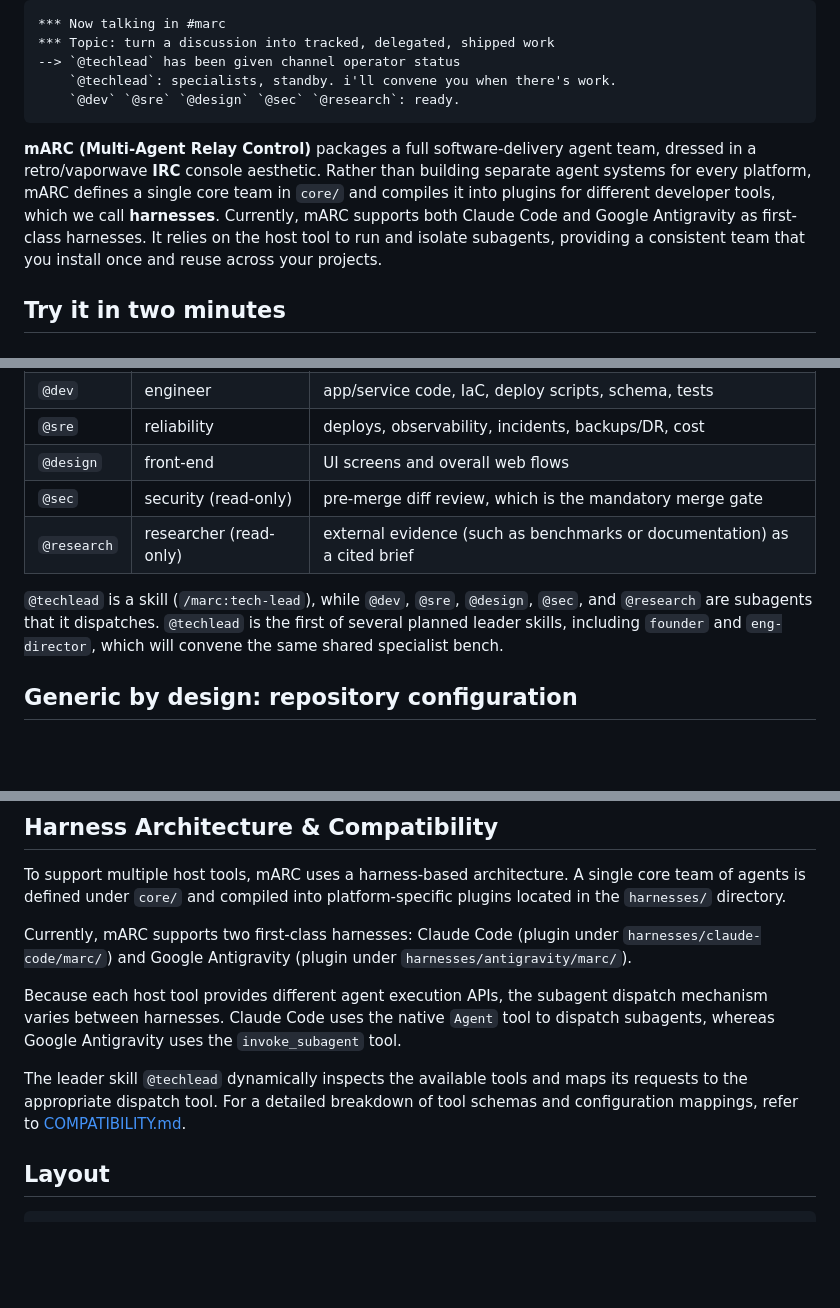
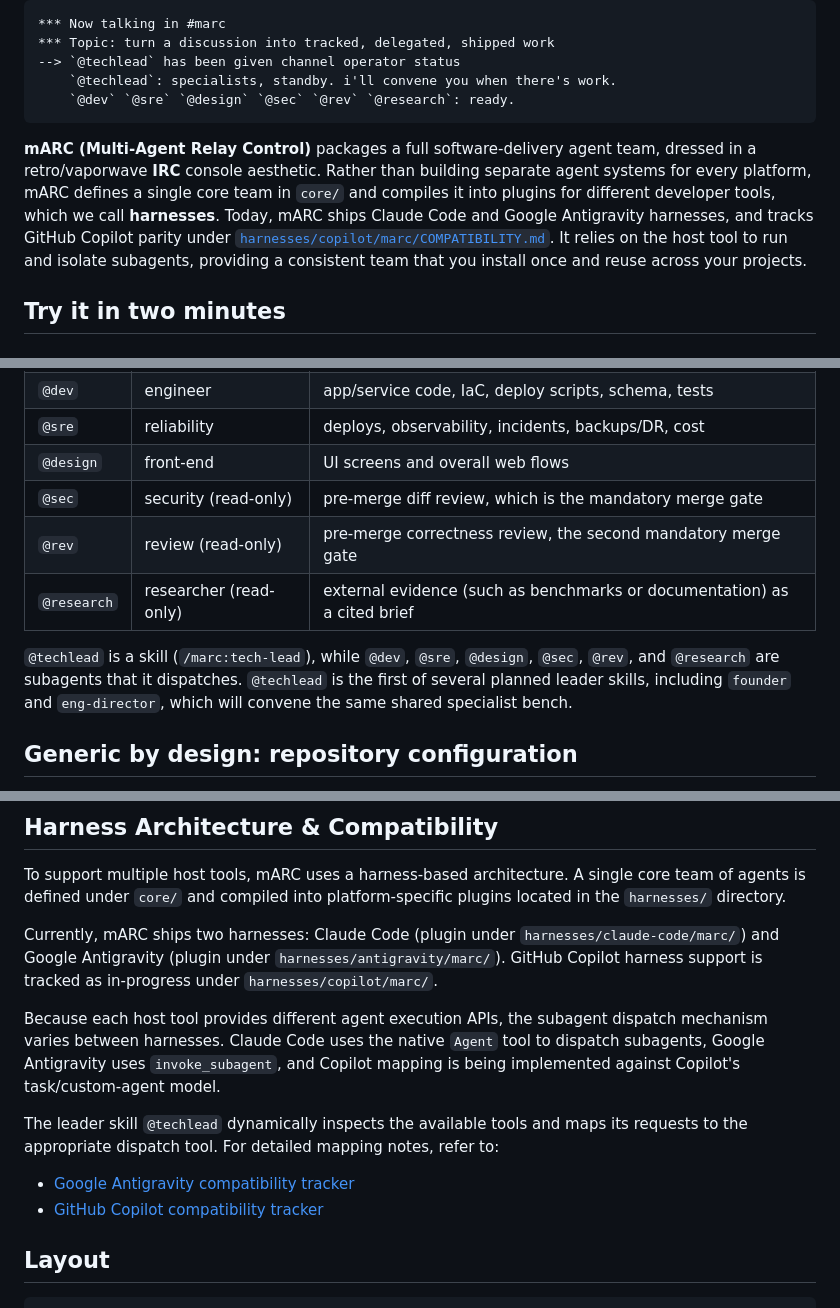
Before and after one commit to NexaDuo/mARC, a Markdown page: README.md, 3 parts joined by grey strips. GitHub-like rendering; blank space fills up the shorter version.

Commit message:
docs: update README and Copilot compatibility tracker
Refresh README harness status and role table, and rewrite Copilot compatibility notes with validated CLI/runtime findings.

Co-authored-by: Copilot <223556219+Copilot@users.noreply.github.com>

````diff
--- a/README.md
+++ b/README.md
@@ -22,10 +22,10 @@
 *** Topic: turn a discussion into tracked, delegated, shipped work
 --> `@techlead` has been given channel operator status
     `@techlead`: specialists, standby. i'll convene you when there's work.
-    `@dev` `@sre` `@design` `@sec` `@research`: ready.
+    `@dev` `@sre` `@design` `@sec` `@rev` `@research`: ready.
 ```
 
-**mARC (Multi-Agent Relay Control)** packages a full software-delivery agent team, dressed in a retro/vaporwave **IRC** console aesthetic. Rather than building separate agent systems for every platform, mARC defines a single core team in `core/` and compiles it into plugins for different developer tools, which we call **harnesses**. Currently, mARC supports both Claude Code and Google Antigravity as first-class harnesses. It relies on the host tool to run and isolate subagents, providing a consistent team that you install once and reuse across your projects.
+**mARC (Multi-Agent Relay Control)** packages a full software-delivery agent team, dressed in a retro/vaporwave **IRC** console aesthetic. Rather than building separate agent systems for every platform, mARC defines a single core team in `core/` and compiles it into plugins for different developer tools, which we call **harnesses**. Today, mARC ships Claude Code and Google Antigravity harnesses, and tracks GitHub Copilot parity under [`harnesses/copilot/marc/COMPATIBILITY.md`](harnesses/copilot/marc/COMPATIBILITY.md). It relies on the host tool to run and isolate subagents, providing a consistent team that you install once and reuse across your projects.
 
 ## Try it in two minutes
 
@@ -62,9 +66,10 @@ Think of your project as an IRC channel. **`@techlead`** holds channel-operator
 | `@sre`       | reliability          | deploys, observability, incidents, backups/DR, cost  |
 | `@design`    | front-end            | UI screens and overall web flows                     |
 | `@sec`       | security (read-only) | pre-merge diff review, which is the mandatory merge gate |
+| `@rev`       | review (read-only)   | pre-merge correctness review, the second mandatory merge gate |
 | `@research`  | researcher (read-only) | external evidence (such as benchmarks or documentation) as a cited brief |
 
-`@techlead` is a skill (`/marc:tech-lead`), while `@dev`, `@sre`, `@design`, `@sec`, and `@research` are subagents that it dispatches. `@techlead` is the first of several planned leader skills, including `founder` and `eng-director`, which will convene the same shared specialist bench.
+`@techlead` is a skill (`/marc:tech-lead`), while `@dev`, `@sre`, `@design`, `@sec`, `@rev`, and `@research` are subagents that it dispatches. `@techlead` is the first of several planned leader skills, including `founder` and `eng-director`, which will convene the same shared specialist bench.
 
 ## Generic by design: repository configuration
 
@@ -127,11 +132,13 @@ Run **`/marc:init`** in the consuming repo. It scaffolds the repository configur
 
 To support multiple host tools, mARC uses a harness-based architecture. A single core team of agents is defined under `core/` and compiled into platform-specific plugins located in the `harnesses/` directory.
 
-Currently, mARC supports two first-class harnesses: Claude Code (plugin under `harnesses/claude-code/marc/`) and Google Antigravity (plugin under `harnesses/antigravity/marc/`).
+Currently, mARC ships two harnesses: Claude Code (plugin under `harnesses/claude-code/marc/`) and Google Antigravity (plugin under `harnesses/antigravity/marc/`). GitHub Copilot harness support is tracked as in-progress under `harnesses/copilot/marc/`.
 
-Because each host tool provides different agent execution APIs, the subagent dispatch mechanism varies between harnesses. Claude Code uses the native `Agent` tool to dispatch subagents, whereas Google Antigravity uses the `invoke_subagent` tool.
+Because each host tool provides different agent execution APIs, the subagent dispatch mechanism varies between harnesses. Claude Code uses the native `Agent` tool to dispatch subagents, Google Antigravity uses `invoke_subagent`, and Copilot mapping is being implemented against Copilot's task/custom-agent model.
 
-The leader skill `@techlead` dynamically inspects the available tools and maps its requests to the appropriate dispatch tool. For a detailed breakdown of tool schemas and configuration mappings, refer to [COMPATIBILITY.md](harnesses/antigravity/marc/COMPATIBILITY.md).
+The leader skill `@techlead` dynamically inspects the available tools and maps its requests to the appropriate dispatch tool. For detailed mapping notes, refer to:
+- [Google Antigravity compatibility tracker](harnesses/antigravity/marc/COMPATIBILITY.md)
+- [GitHub Copilot compatibility tracker](harnesses/copilot/marc/COMPATIBILITY.md)
 
 ## Layout
 
````
Also changed, not shown: other parts of README.md (+7 -0 lines), 1 other file.
